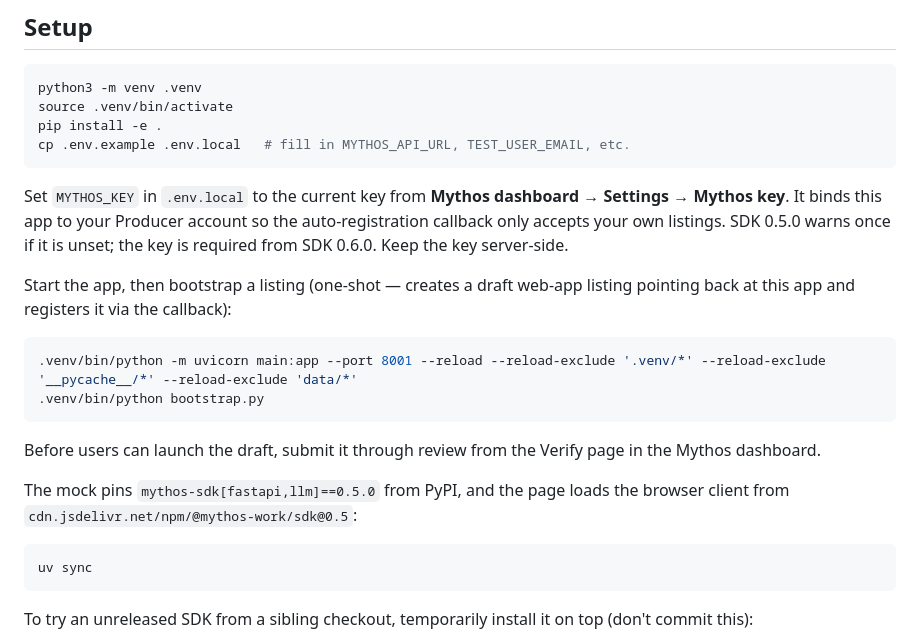
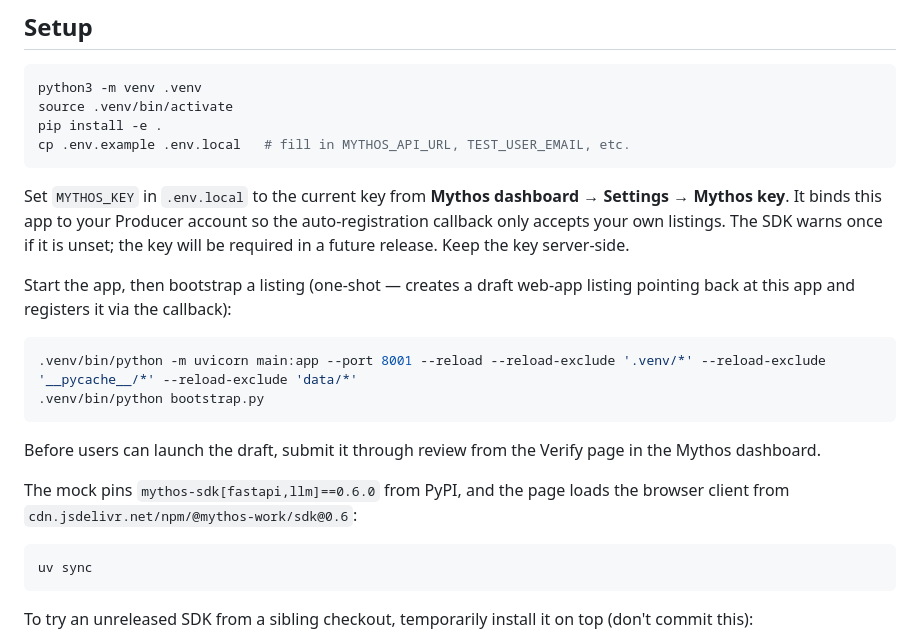
Before and after one commit to Mythoswork/mythos-sdk-python-mock-integration-app, a Markdown page: README.md, the part around the change. Drawn GitHub-style.

Commit message:
docs: update SDK version and MYTHOS_KEY notes

````diff
--- a/README.md
+++ b/README.md
@@ -84,7 +84,7 @@ cp .env.example .env.local   # fill in MYTHOS_API_URL, TEST_USER_EMAIL, etc.
 
 Set `MYTHOS_KEY` in `.env.local` to the current key from **Mythos dashboard → Settings → Mythos key**.
 It binds this app to your Producer account so the auto-registration callback only accepts your
-own listings. SDK 0.5.0 warns once if it is unset; the key is required from SDK 0.6.0.
+own listings. The SDK warns once if it is unset; the key will be required in a future release.
 Keep the key server-side.
 
 Start the app, then bootstrap a listing (one-shot — creates a draft web-app listing pointing back at this app and registers it via the callback):
@@ -96,8 +96,8 @@ Start the app, then bootstrap a listing (one-shot — creates a draft web-app li
 
 Before users can launch the draft, submit it through review from the Verify page in the Mythos dashboard.
 
-The mock pins `mythos-sdk[fastapi,llm]==0.5.0` from PyPI, and the page loads the browser client
-from `cdn.jsdelivr.net/npm/@mythos-work/sdk@0.5`:
+The mock pins `mythos-sdk[fastapi,llm]==0.6.0` from PyPI, and the page loads the browser client
+from `cdn.jsdelivr.net/npm/@mythos-work/sdk@0.6`:
 
 ```bash
 uv sync
````
